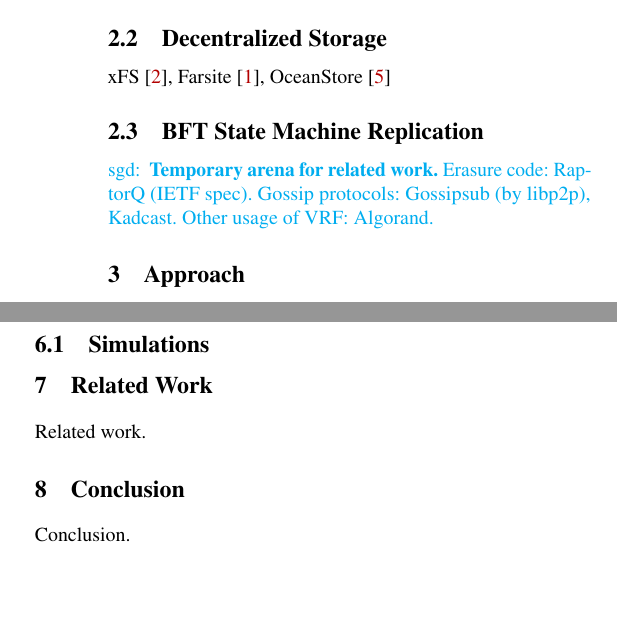
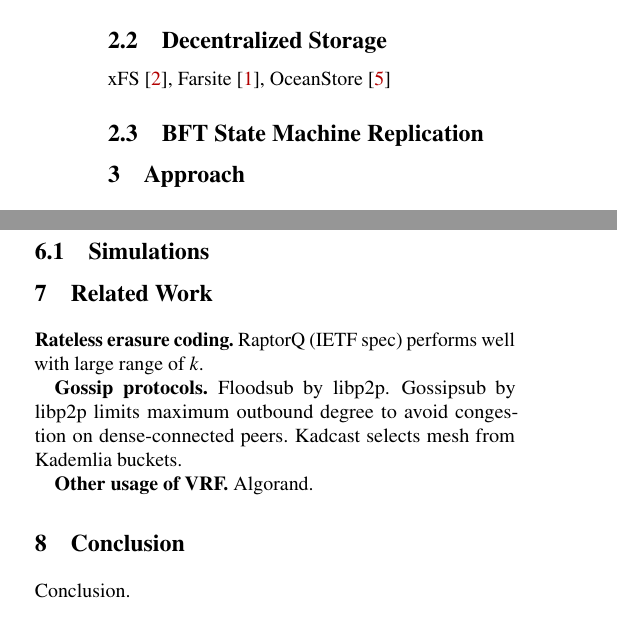
Before and after one commit to sgdxbc/dddht-paper, a LaTeX document (paper.tex, which reads sections/background.tex, sections/relwk.tex): two parts of the columns of pages 1 and 5 of 6, joined at a grey line, cut so that both start at the same text, the shorter picture padded with empty space. Compiled offline with pdfLaTeX; a LaTeX package or settings file that is missing is left out.

Commit message:
Move content into related work

```diff
--- a/sections/background.tex
+++ b/sections/background.tex
@@ -6,10 +6,3 @@ Ceph~\cite{ceph}, S3~\cite{s3}, GFS~\cite{gfs}.
 xFS~\cite{xfs}, Farsite~\cite{farsite}, OceanStore~\cite{oceanstore}
 
 \subsection{BFT State Machine Replication}
-
-\sgd{
-\textbf{Temporary arena for related work.}
-Erasure code: RaptorQ (IETF spec).
-Gossip protocols: Gossipsub (by libp2p), Kadcast.
-Other usage of VRF: Algorand.
-}
--- a/sections/relwk.tex
+++ b/sections/relwk.tex
@@ -1 +1,7 @@
-Related work.
+\textbf{Rateless erasure coding.} RaptorQ (IETF spec) performs well with large range of $k$.
+
+\textbf{Gossip protocols.} Floodsub by libp2p.
+Gossipsub by libp2p limits maximum outbound degree to avoid congestion on dense-connected peers.
+Kadcast selects mesh from Kademlia buckets.
+
+\textbf{Other usage of VRF.} Algorand.
```
Also changed, not shown: sections/protocol.tex (+3 -1 lines).
